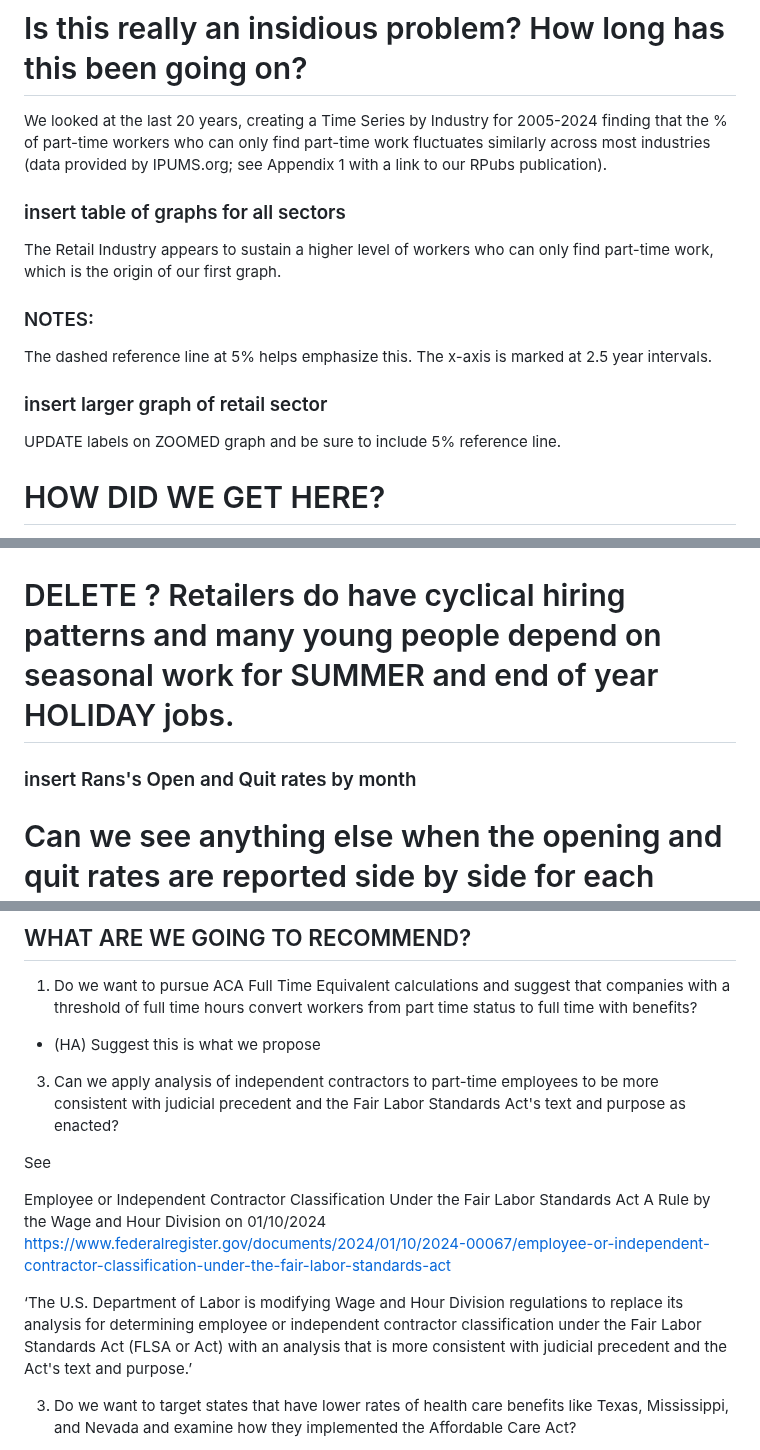
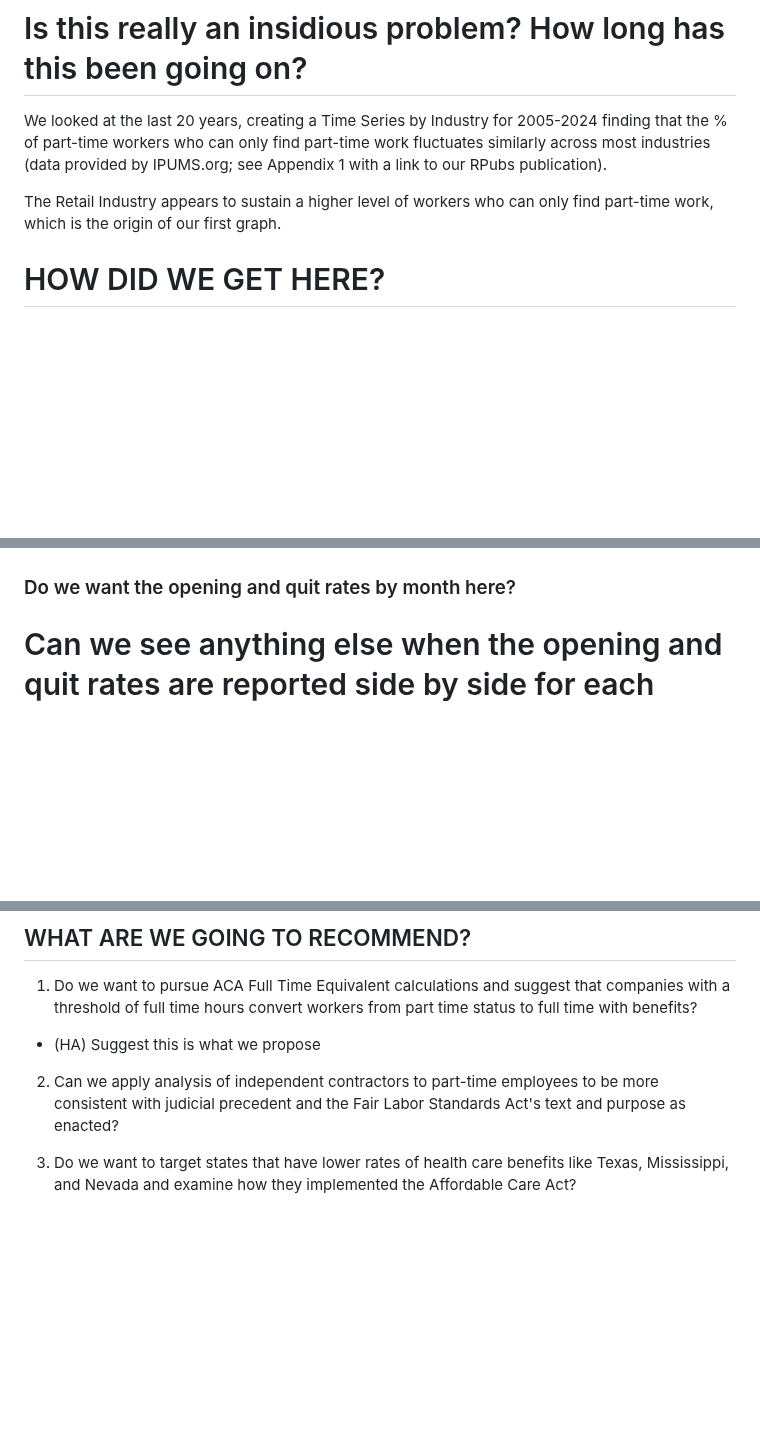
Before and after one commit to allennrbc/Software-Tools-Spring-2024, a Markdown page: README.md, 3 parts joined by grey strips. Drawn GitHub-style; blank space fills up the shorter version.

Commit message:
Update README.md
Sorry, I was reading lines of text and misunderstood that the two graphs were not duplicated.

But I did clean up extraneous text and questions that have been resolved.

```diff
--- a/README.md
+++ b/README.md
@@ -122,19 +120,8 @@ part-time work fluctuates similarly across most industries (data
 provided by IPUMS.org; see Appendix 1 with a link to our RPubs
 publication).
 
-### insert table of graphs for all sectors
-
 The Retail Industry appears to sustain a higher level of workers who can
 only find part-time work, which is the origin of our first graph.
-
-### NOTES:
-
-The dashed reference line at 5% helps emphasize this.
-The x-axis is marked at 2.5 year intervals.
-
-### insert larger graph of retail sector
-UPDATE labels on ZOOMED graph and be sure to
-include 5% reference line.
 
 # HOW DID WE GET HERE?
 
@@ -292,9 +278,7 @@ and a higher Quit Rate. We can continue to analyze these dynamics.
 ![JobOpeningRate](Images/JobOpeningRate.PNG)
 ![JobQuitRate](Images/JobQuitRate.PNG)
 
-# DELETE ? Retailers do have cyclical hiring patterns and many young people depend on seasonal work for SUMMER and end of year HOLIDAY jobs.
-
-### insert Rans's Open and Quit rates by month
+### Do we want the opening and quit rates by month here?
 
 # Can we see anything else when the opening and quit rates are reported side by side for each month?
 
@@ -345,15 +329,7 @@ that companies with a threshold of full time hours convert workers from
 part time status to full time with benefits?
 + (HA) Suggest this is what we propose
 
-3. Can we apply analysis of independent contractors to part-time employees to be more consistent with judicial precedent and the Fair Labor Standards Act's text and purpose as enacted?
-
-See
-
-Employee or Independent Contractor Classification Under the Fair Labor Standards Act
-A Rule by the Wage and Hour Division on 01/10/2024
-https://www.federalregister.gov/documents/2024/01/10/2024-00067/employee-or-independent-contractor-classification-under-the-fair-labor-standards-act
-
-‘The U.S. Department of Labor is modifying Wage and Hour Division regulations to replace its analysis for determining employee or independent contractor classification under the Fair Labor Standards Act (FLSA or Act) with an analysis that is more consistent with judicial precedent and the Act's text and purpose.’
+2. Can we apply analysis of independent contractors to part-time employees to be more consistent with judicial precedent and the Fair Labor Standards Act's text and purpose as enacted?
 
 3. Do we want to target states that have lower rates of health care
 benefits like Texas, Mississippi, and Nevada and examine how they
```
Also changed, not shown: other parts of README.md (+1 -4 lines).
